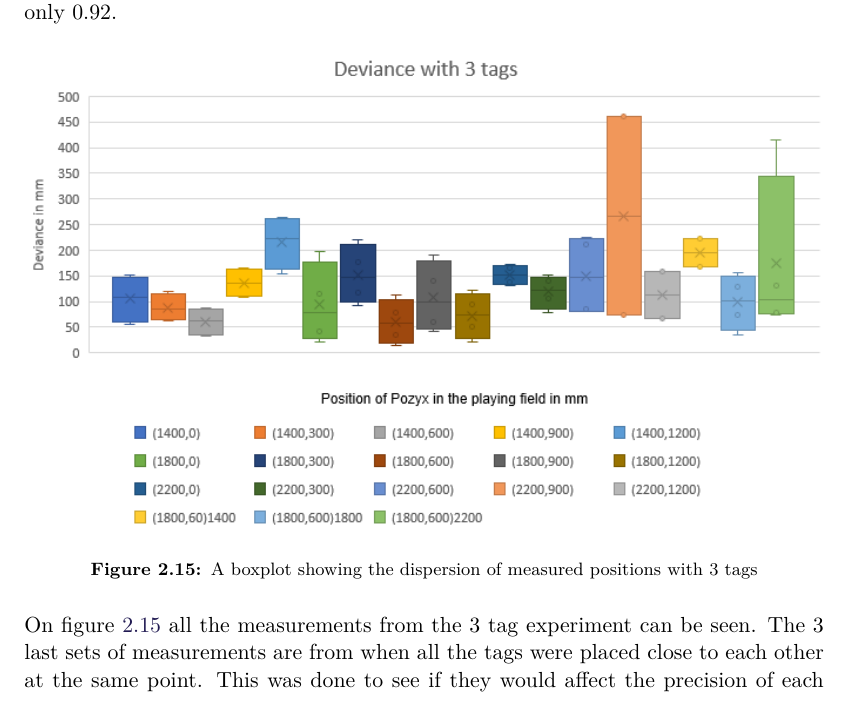
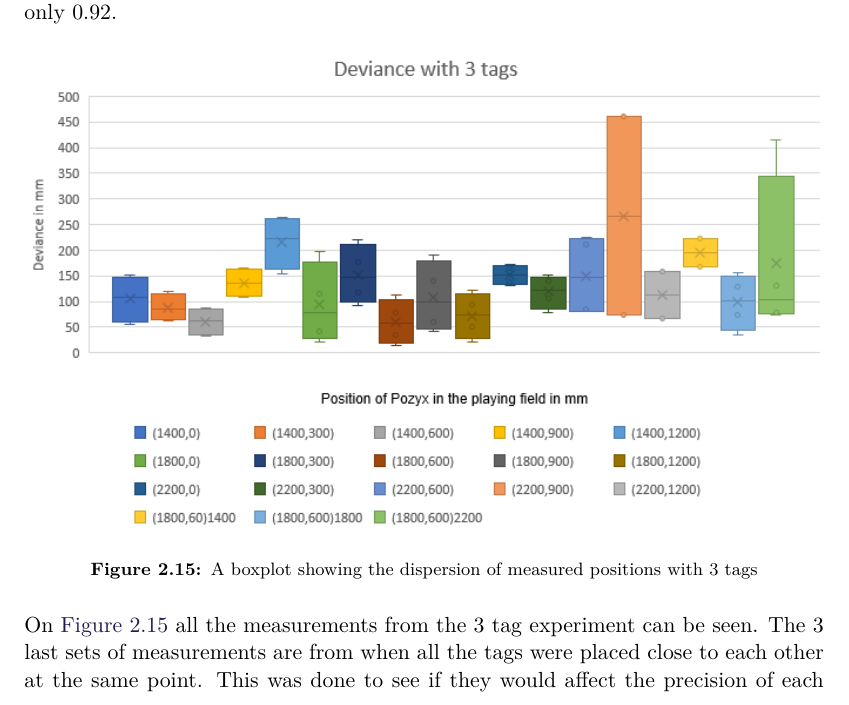
Before and after one commit to SW8-Bajs/report, a LaTeX thesis (master.tex, which reads sections/sprint-1/experiment.tex): part of page 36 of 73, cut so that both start at the same text. Compiled offline with pdfLaTeX.

Commit message:
Update sections/sprint-1/experiment.tex
Co-Authored-By: Eduardsen <eduardsengithub@gmail.com>

```diff
--- a/sections/sprint-1/experiment.tex
+++ b/sections/sprint-1/experiment.tex
@@ -85,7 +85,7 @@ The amount of updates were very different between the different tags, as the one
     \label{fig:3tagdiagram}
 \end{figure}
 \noindent
-On figure \ref{fig:3tagdiagram} all the measurements from the 3 tag experiment can be seen.
+On \autoref{fig:3tagdiagram} all the measurements from the 3 tag experiment can be seen.
 The 3 last sets of measurements are from when all the tags were placed close to each other at the same point.
 This was done to see if they would affect the precision of each other.
 Based on the data it seems they might have a small effect on each other but not enough for it to be a problem.
```
